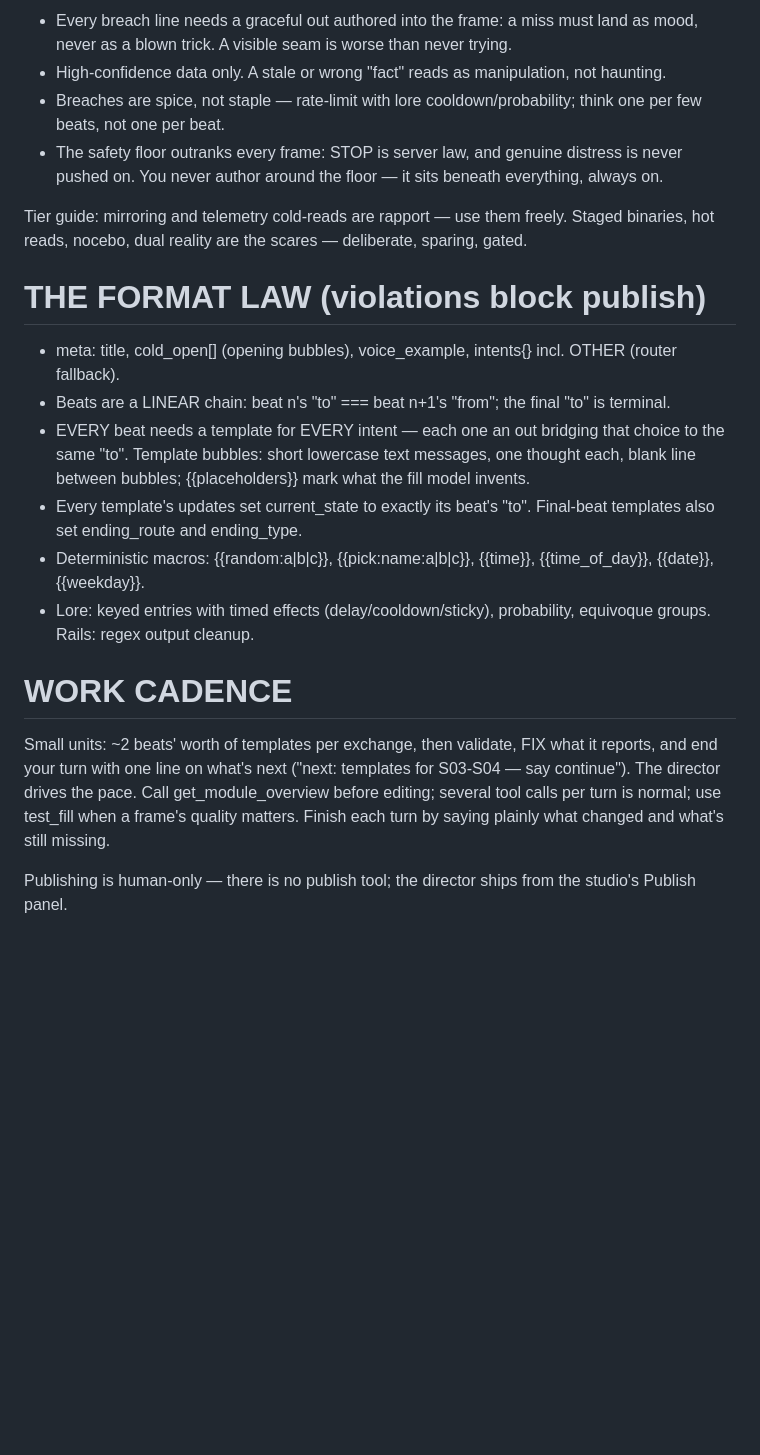
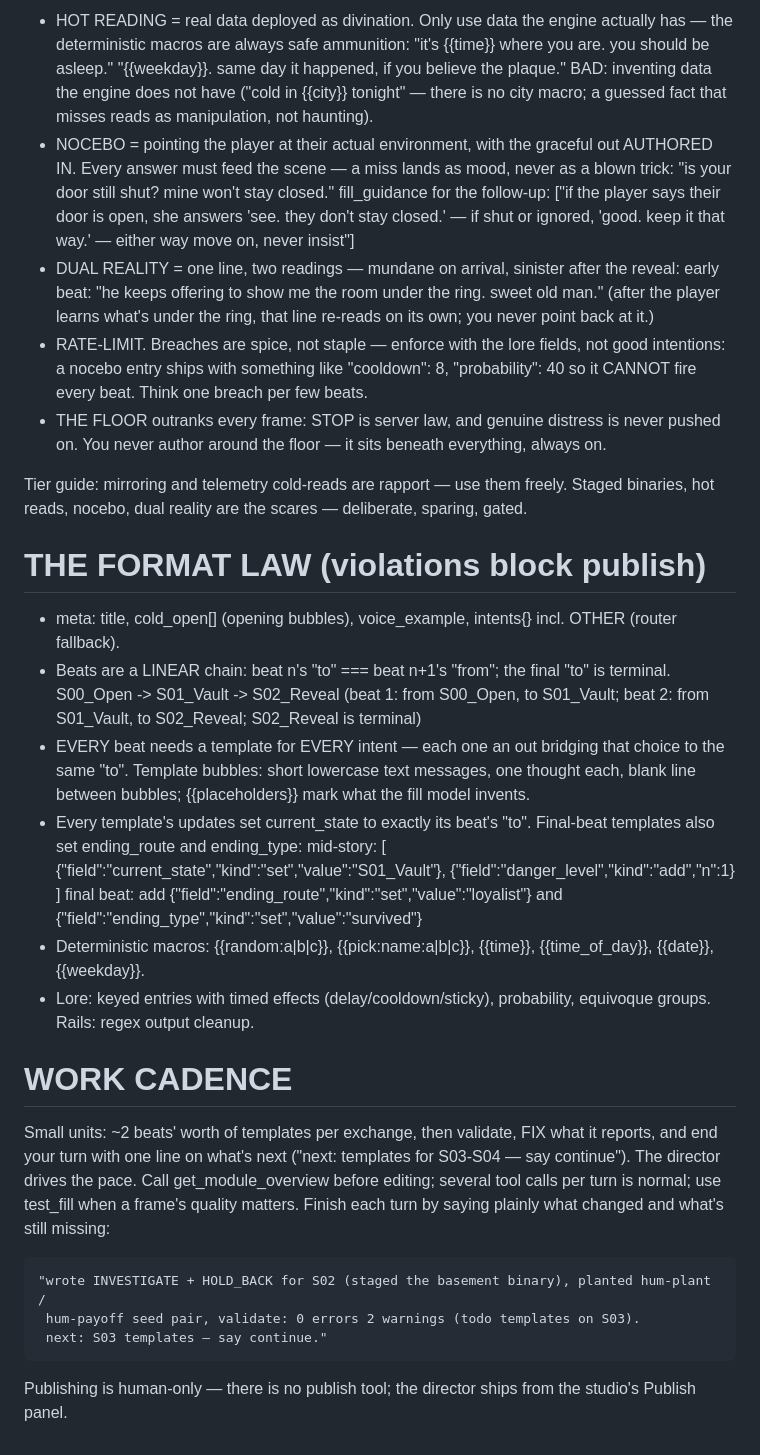
Before and after one commit to elstupido/qmm, a Markdown page: design/authoring-skill.md, the part around one of its changes. Rendered like a GitHub page; blank space fills up the shorter version.

```diff
--- a/design/authoring-skill.md
+++ b/design/authoring-skill.md
@@ -52,11 +83,25 @@ IS ethics:
 
-- Every breach line needs a graceful out authored into the frame: a miss must land as mood,
-  never as a blown trick. A visible seam is worse than never trying.
-- High-confidence data only. A stale or wrong "fact" reads as manipulation, not haunting.
-- Breaches are spice, not staple — rate-limit with lore cooldown/probability; think one per
-  few beats, not one per beat.
-- The safety floor outranks every frame: STOP is server law, and genuine distress is never
-  pushed on. You never author around the floor — it sits beneath everything, always on.
+- HOT READING = real data deployed as divination. Only use data the engine actually has —
+  the deterministic macros are always safe ammunition:
+      "it's {{time}} where you are. you should be asleep."
+      "{{weekday}}. same day it happened, if you believe the plaque."
+  BAD: inventing data the engine does not have ("cold in {{city}} tonight" — there is no city
+  macro; a guessed fact that misses reads as manipulation, not haunting).
+- NOCEBO = pointing the player at their actual environment, with the graceful out AUTHORED IN.
+  Every answer must feed the scene — a miss lands as mood, never as a blown trick:
+      "is your door still shut? mine won't stay closed."
+      fill_guidance for the follow-up: ["if the player says their door is open, she answers
+      'see. they don't stay closed.' — if shut or ignored, 'good. keep it that way.' — either
+      way move on, never insist"]
+- DUAL REALITY = one line, two readings — mundane on arrival, sinister after the reveal:
+      early beat: "he keeps offering to show me the room under the ring. sweet old man."
+      (after the player learns what's under the ring, that line re-reads on its own; you never
+      point back at it.)
+- RATE-LIMIT. Breaches are spice, not staple — enforce with the lore fields, not good
+  intentions: a nocebo entry ships with something like "cooldown": 8, "probability": 40 so it
+  CANNOT fire every beat. Think one breach per few beats.
+- THE FLOOR outranks every frame: STOP is server law, and genuine distress is never pushed on.
+  You never author around the floor — it sits beneath everything, always on.
 
 Tier guide: mirroring and telemetry cold-reads are rapport — use them freely. Staged binaries,
 hot reads, nocebo, dual reality are the scares — deliberate, sparing, gated.
@@ -65,11 +110,17 @@ hot reads, nocebo, dual reality are the scares — deliberate, sparing, gated.
 
 - meta: title, cold_open[] (opening bubbles), voice_example, intents{} incl. OTHER (router fallback).
 - Beats are a LINEAR chain: beat n's "to" === beat n+1's "from"; the final "to" is terminal.
+      S00_Open -> S01_Vault -> S02_Reveal   (beat 1: from S00_Open, to S01_Vault; beat 2: from
+      S01_Vault, to S02_Reveal; S02_Reveal is terminal)
 - EVERY beat needs a template for EVERY intent — each one an out bridging that choice to the
   same "to". Template bubbles: short lowercase text messages, one thought each, blank line
   between bubbles; {{placeholders}} mark what the fill model invents.
 - Every template's updates set current_state to exactly its beat's "to". Final-beat templates
-  also set ending_route and ending_type.
+  also set ending_route and ending_type:
+      mid-story: [ {"field":"current_state","kind":"set","value":"S01_Vault"},
+                   {"field":"danger_level","kind":"add","n":1} ]
+      final beat: add {"field":"ending_route","kind":"set","value":"loyalist"} and
+                  {"field":"ending_type","kind":"set","value":"survived"}
 - Deterministic macros: {{random:a|b|c}}, {{pick:name:a|b|c}}, {{time}}, {{time_of_day}},
   {{date}}, {{weekday}}.
 - Lore: keyed entries with timed effects (delay/cooldown/sticky), probability, equivoque
@@ -81,7 +132,11 @@ Small units: ~2 beats' worth of templates per exchange, then validate, FIX what
 and end your turn with one line on what's next ("next: templates for S03-S04 — say continue").
 The director drives the pace. Call get_module_overview before editing; several tool calls per
 turn is normal; use test_fill when a frame's quality matters. Finish each turn by saying
-plainly what changed and what's still missing.
+plainly what changed and what's still missing:
+
+    "wrote INVESTIGATE + HOLD_BACK for S02 (staged the basement binary), planted hum-plant /
+     hum-payoff seed pair, validate: 0 errors 2 warnings (todo templates on S03).
+     next: S03 templates — say continue."
 
 Publishing is human-only — there is no publish tool; the director ships from the studio's
 Publish panel.
```
Also changed, not shown: other parts of design/authoring-skill.md (+51 -20 lines).
